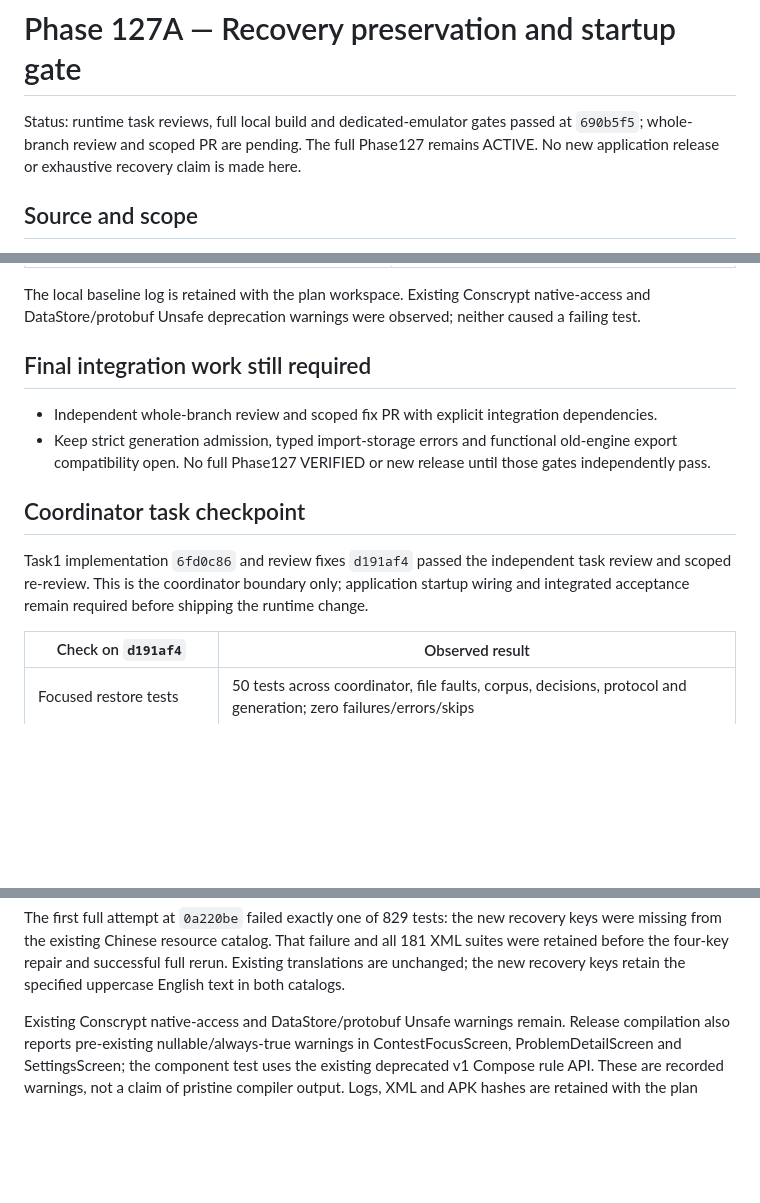
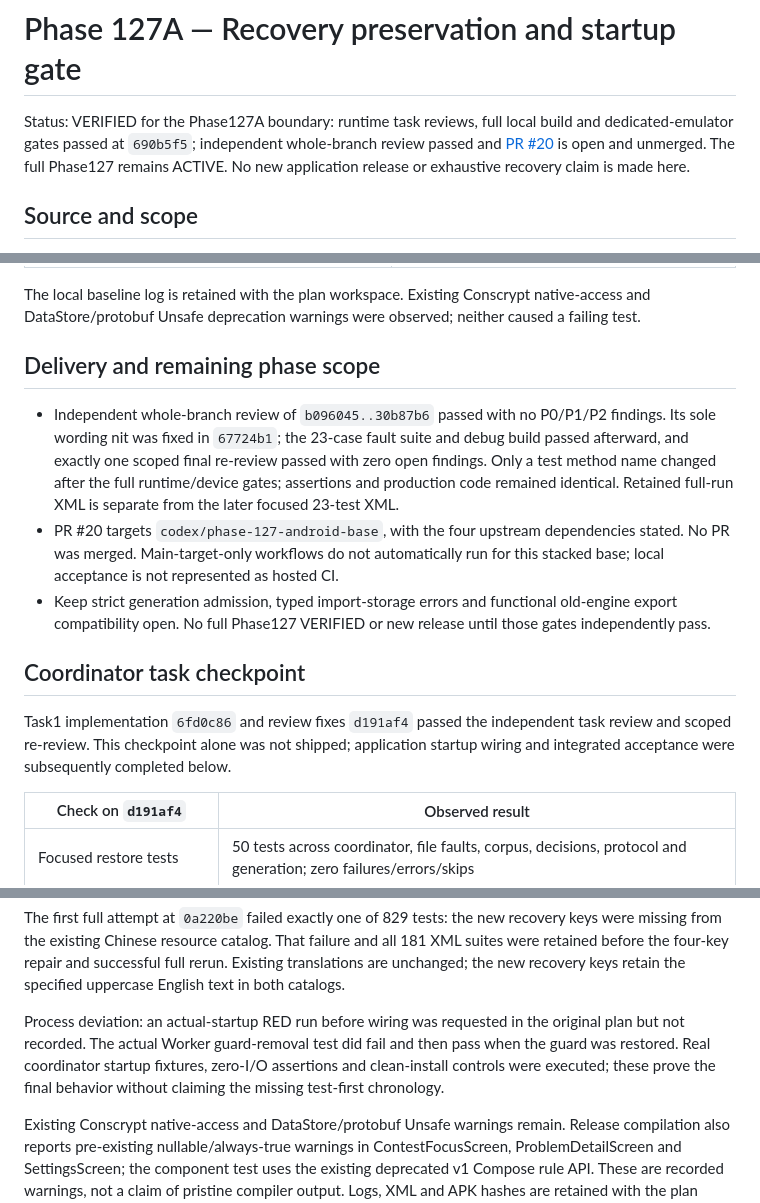
Before and after one commit to tangyixiao/OJ-NEXUS, a Markdown page: docs/verification/phase-127a-recovery-safety.md, 3 parts joined by grey strips. Rendered like a GitHub page; blank space fills up the shorter version.

Commit message:
docs: close phase127a acceptance and link PR

```diff
--- a/docs/verification/phase-127a-recovery-safety.md
+++ b/docs/verification/phase-127a-recovery-safety.md
@@ -1,7 +1,8 @@
 # Phase 127A — Recovery preservation and startup gate
 
-Status: runtime task reviews, full local build and dedicated-emulator gates passed at
-`690b5f5`; whole-branch review and scoped PR are pending. The full Phase127 remains ACTIVE.
+Status: VERIFIED for the Phase127A boundary: runtime task reviews, full local build and
+dedicated-emulator gates passed at `690b5f5`; independent whole-branch review passed and
+[PR #20](https://github.com/tangyixiao/OJ-NEXUS/pull/20) is open and unmerged. The full Phase127 remains ACTIVE.
 No new application release or exhaustive recovery claim is made here.
 
 ## Source and scope
@@ -31,17 +32,24 @@ The integration base, before Phase127 runtime edits, passed:
 The local baseline log is retained with the plan workspace. Existing Conscrypt native-access
 and DataStore/protobuf Unsafe deprecation warnings were observed; neither caused a failing test.
 
-## Final integration work still required
+## Delivery and remaining phase scope
 
-- Independent whole-branch review and scoped fix PR with explicit integration dependencies.
+- Independent whole-branch review of `b096045..30b87b6` passed with no P0/P1/P2 findings.
+  Its sole wording nit was fixed in `67724b1`; the 23-case fault suite and debug build passed
+  afterward, and exactly one scoped final re-review passed with zero open findings. Only a
+  test method name changed after the full runtime/device gates; assertions and production code
+  remained identical. Retained full-run XML is separate from the later focused 23-test XML.
+- PR #20 targets `codex/phase-127-android-base`, with the four upstream dependencies stated.
+  No PR was merged. Main-target-only workflows do not automatically run for this stacked base;
+  local acceptance is not represented as hosted CI.
 - Keep strict generation admission, typed import-storage errors and functional old-engine export
   compatibility open. No full Phase127 VERIFIED or new release until those gates independently pass.
 
 ## Coordinator task checkpoint
 
 Task1 implementation `6fd0c86` and review fixes `d191af4` passed the independent task review
-and scoped re-review. This is the coordinator boundary only; application startup wiring and
-integrated acceptance remain required before shipping the runtime change.
+and scoped re-review. This checkpoint alone was not shipped; application startup wiring and
+integrated acceptance were subsequently completed below.
 
 | Check on `d191af4` | Observed result |
 | --- | --- |
@@ -80,6 +88,11 @@ The first full attempt at `0a220be` failed exactly one of 829 tests: the new rec
 missing from the existing Chinese resource catalog. That failure and all 181 XML suites were
 retained before the four-key repair and successful full rerun. Existing translations are unchanged;
 the new recovery keys retain the specified uppercase English text in both catalogs.
+
+Process deviation: an actual-startup RED run before wiring was requested in the original plan
+but not recorded. The actual Worker guard-removal test did fail and then pass when the guard was
+restored. Real coordinator startup fixtures, zero-I/O assertions and clean-install controls were
+executed; these prove the final behavior without claiming the missing test-first chronology.
 
 Existing Conscrypt native-access and DataStore/protobuf Unsafe warnings remain. Release compilation
 also reports pre-existing nullable/always-true warnings in ContestFocusScreen, ProblemDetailScreen
```
Also changed, not shown: docs/LONG_RANGE_PLAN_121_220.md (+1 -1 lines), 1 other file.
